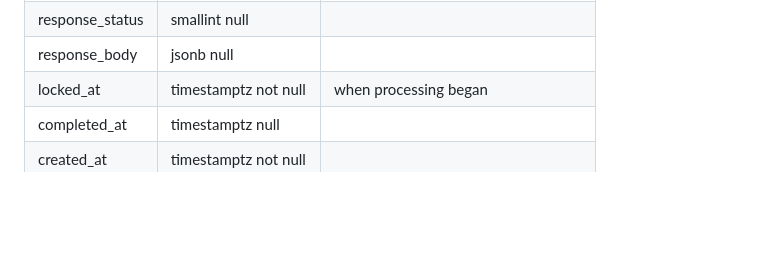
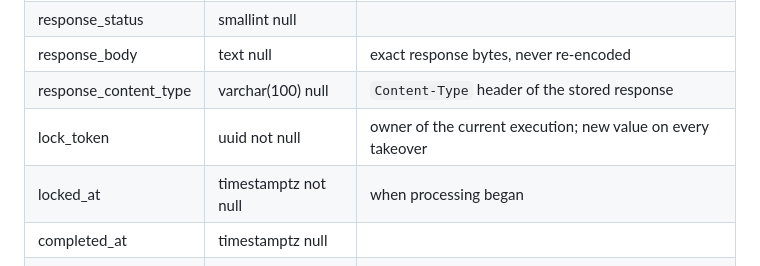
Before and after one commit to emd5953/Dorsia, a Markdown page: docs/team/contracts.md, the part around one of its changes. Rendered like a GitHub page; blank space fills up the shorter version.

Commit message:
Contracts: idempotency body stored as text, lock_token fencing

```diff
--- a/docs/team/contracts.md
+++ b/docs/team/contracts.md
@@ -173,7 +173,9 @@ No `tier` column in this run (memberships are step 9).
 | request_hash | char(64) not null | sha256, C§8 |
 | status | varchar(16) not null | CHECK in (`processing`,`completed`) |
 | response_status | smallint null | |
-| response_body | jsonb null | |
+| response_body | text null | exact response bytes, never re-encoded |
+| response_content_type | varchar(100) null | `Content-Type` header of the stored response |
+| lock_token | uuid not null | owner of the current execution; new value on every takeover |
 | locked_at | timestamptz not null | when processing began |
 | completed_at | timestamptz null | |
 | created_at | timestamptz not null | |
```
Also changed, not shown: other parts of docs/team/contracts.md (+3 -3 lines).
